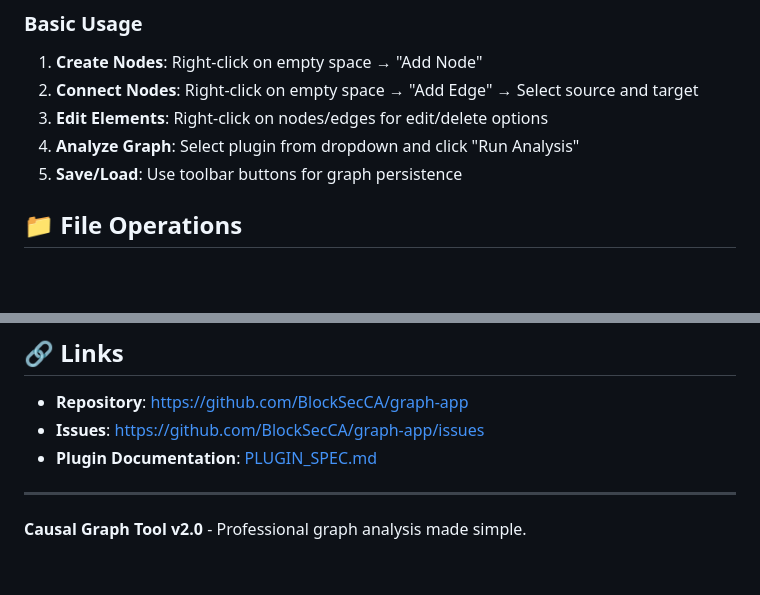
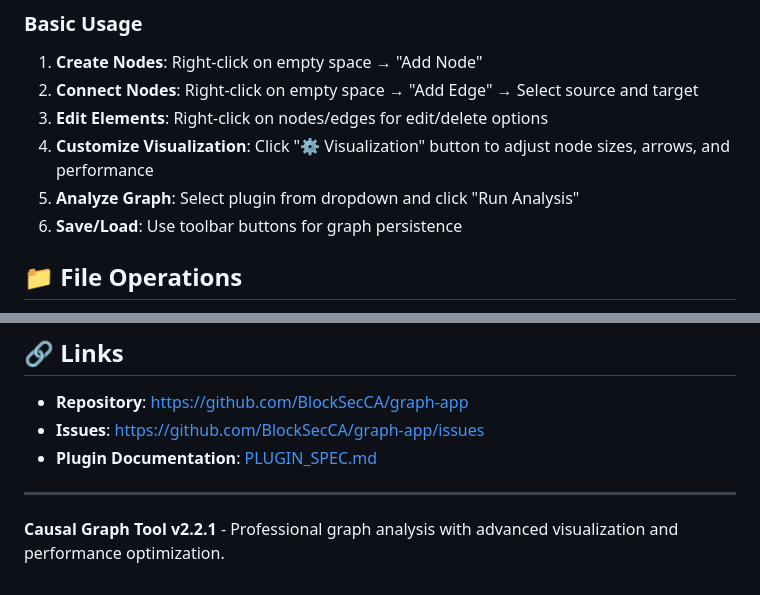
Before and after one commit to BlockSecCA/graph-app, a Markdown page: README.md, 2 parts joined by grey strips. Rendered like a GitHub page; blank space fills up the shorter version.

```diff
--- a/README.md
+++ b/README.md
@@ -47,8 +57,9 @@ npm start
 1. **Create Nodes**: Right-click on empty space → "Add Node"
 2. **Connect Nodes**: Right-click on empty space → "Add Edge" → Select source and target
 3. **Edit Elements**: Right-click on nodes/edges for edit/delete options
-4. **Analyze Graph**: Select plugin from dropdown and click "Run Analysis"
-5. **Save/Load**: Use toolbar buttons for graph persistence
+4. **Customize Visualization**: Click "⚙️ Visualization" button to adjust node sizes, arrows, and performance
+5. **Analyze Graph**: Select plugin from dropdown and click "Run Analysis"
+6. **Save/Load**: Use toolbar buttons for graph persistence
 
 ## 📁 File Operations
 
@@ -181,4 +206,4 @@ This project is licensed under the MIT License - see the [LICENSE](LICENSE) file
 
 ---
 
-**Causal Graph Tool v2.0** - Professional graph analysis made simple.
+**Causal Graph Tool v2.2.1** - Professional graph analysis with advanced visualization and performance optimization.
```
Also changed, not shown: other parts of README.md (+30 -6 lines).
